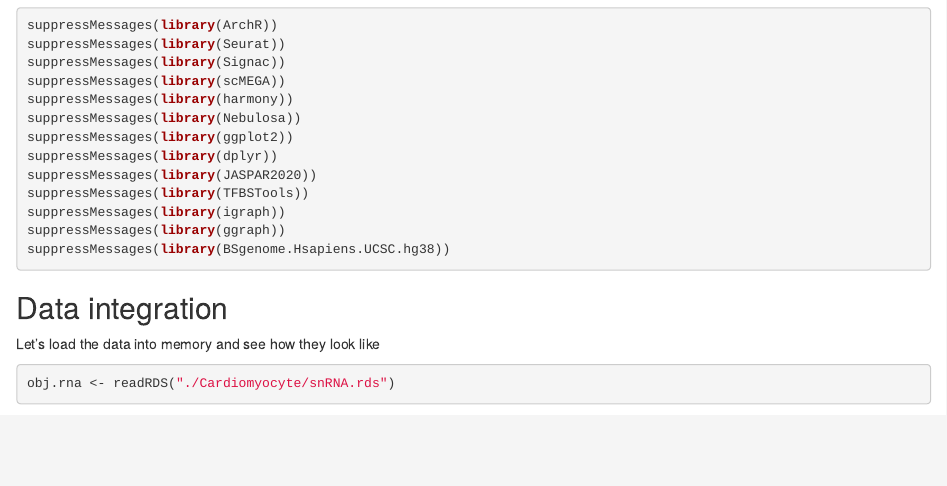
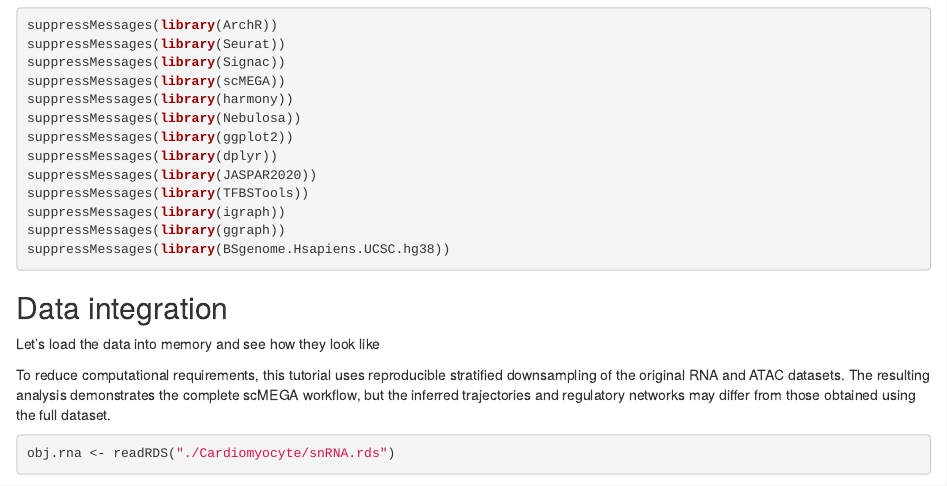
Before and after one commit to CostaLab/scMEGA, an R Markdown document (vignettes/articles/cardiomyocyte-GRN.Rmd): the page in a window 1100 px wide, from 850 px down. Rendered offline with R 4.5, knitr and Pandoc, with nearby package versions; some code elsewhere in the file could not run offline.

Commit message:
Explain Cardiomyocyte tutorial downsampling

````diff
--- a/vignettes/articles/cardiomyocyte-GRN.Rmd
+++ b/vignettes/articles/cardiomyocyte-GRN.Rmd
@@ -71,6 +71,11 @@ suppressMessages(library(BSgenome.Hsapiens.UCSC.hg38))
 ## Data integration
 
 Let's load the data into memory and see how they look like
+
+To reduce computational requirements, this tutorial uses reproducible stratified
+downsampling of the original RNA and ATAC datasets. The resulting analysis
+demonstrates the complete scMEGA workflow, but the inferred trajectories and
+regulatory networks may differ from those obtained using the full dataset.
 
 ```{r}
 obj.rna <- readRDS("./Cardiomyocyte/snRNA.rds")
````
